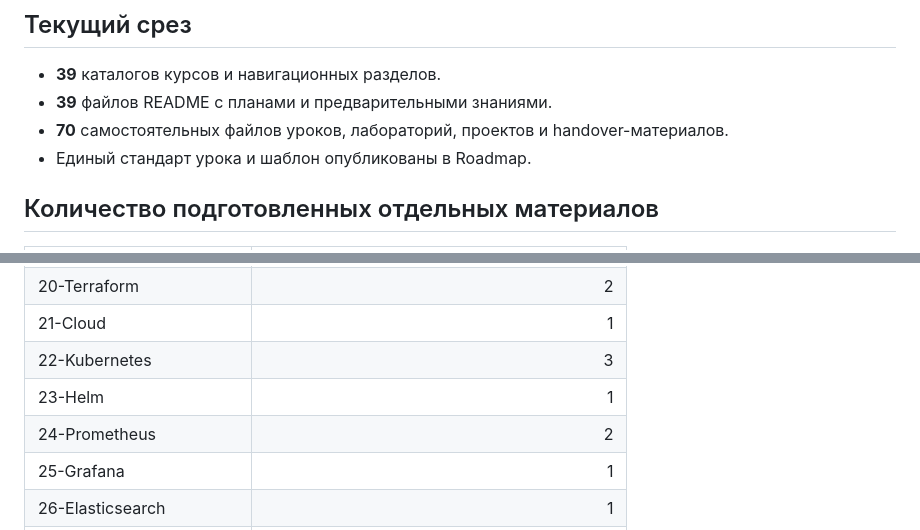
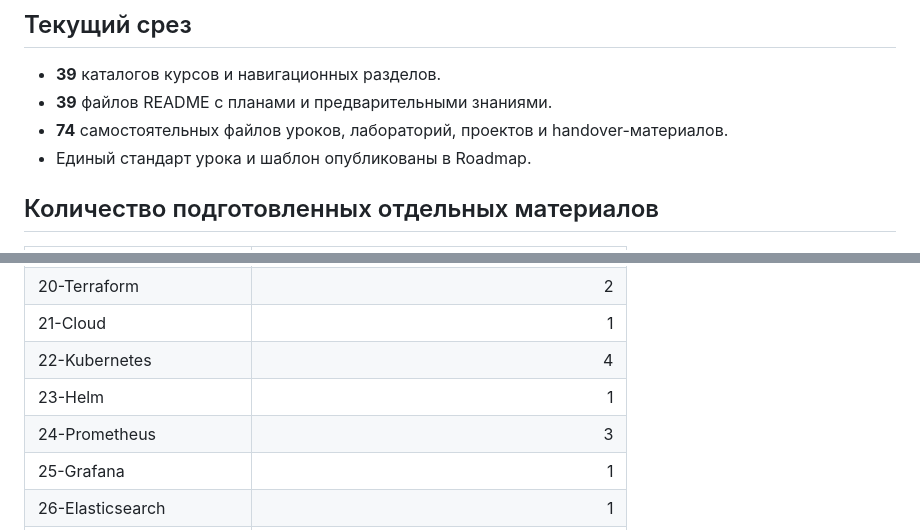
Before and after one commit to besit-gh/handover-devops-besit, a Markdown page: 00-Roadmap/content-status.md, 2 parts joined by grey strips. GitHub-like rendering.

Commit message:
Update curriculum status after second expansion batch

```diff
--- a/00-Roadmap/content-status.md
+++ b/00-Roadmap/content-status.md
@@ -6,7 +6,7 @@
 
 - **39** каталогов курсов и навигационных разделов.
 - **39** файлов README с планами и предварительными знаниями.
-- **70** самостоятельных файлов уроков, лабораторий, проектов и handover-материалов.
+- **74** самостоятельных файлов уроков, лабораторий, проектов и handover-материалов.
 - Единый стандарт урока и шаблон опубликованы в Roadmap.
 
 ## Количество подготовленных отдельных материалов
@@ -34,9 +34,9 @@
 | 19-Ansible | 2 |
 | 20-Terraform | 2 |
 | 21-Cloud | 1 |
-| 22-Kubernetes | 3 |
+| 22-Kubernetes | 4 |
 | 23-Helm | 1 |
-| 24-Prometheus | 2 |
+| 24-Prometheus | 3 |
 | 25-Grafana | 1 |
 | 26-Elasticsearch | 1 |
 | 27-Logstash | 1 |
```
